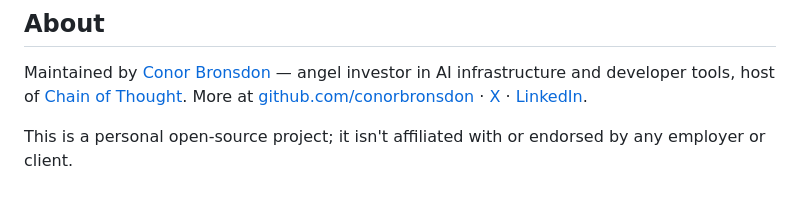
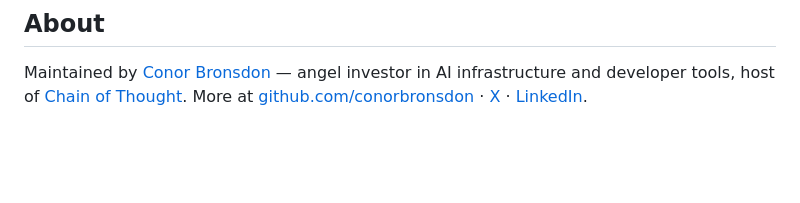
Before and after one commit to conorbronsdon/ai-angels, a Markdown page: README.md, the part around the change. Rendered like a GitHub page; blank space fills up the shorter version.

Commit message:
Dedupe About-footer disclaimer against manually-updated Disclaimer section
Conor's direct edit (500564b) already expanded the Disclaimer section
with the full employer-disclaimer language. Drop the generic interim
line from About so there's one disclaimer, not two slightly different
ones.

Co-Authored-By: Claude Fable 5 <noreply@anthropic.com>

```diff
--- a/README.md
+++ b/README.md
@@ -108,5 +108,3 @@ This is a personal project done in my individual capacity. It is not affiliated
 ## About
 
 Maintained by [Conor Bronsdon](https://conorbronsdon.com) — angel investor in AI infrastructure and developer tools, host of [Chain of Thought](https://chainofthought.show/). More at [github.com/conorbronsdon](https://github.com/conorbronsdon) · [X](https://x.com/ConorBronsdon) · [LinkedIn](https://www.linkedin.com/in/conorbronsdon/).
-
-This is a personal open-source project; it isn't affiliated with or endorsed by any employer or client.
```
